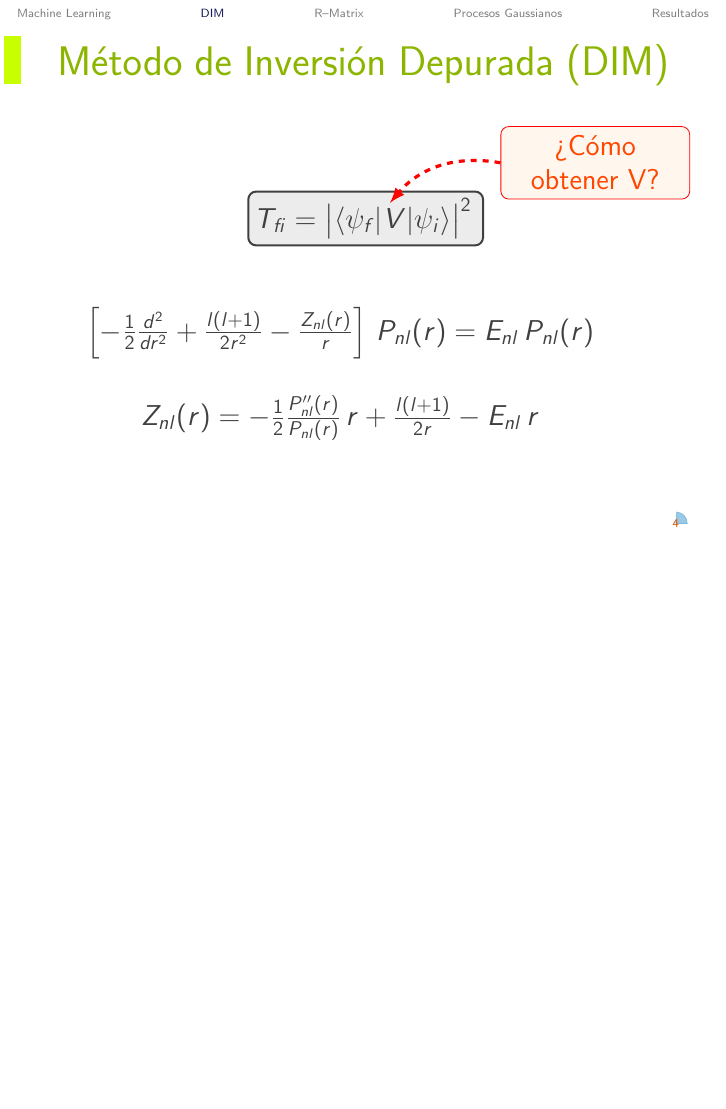
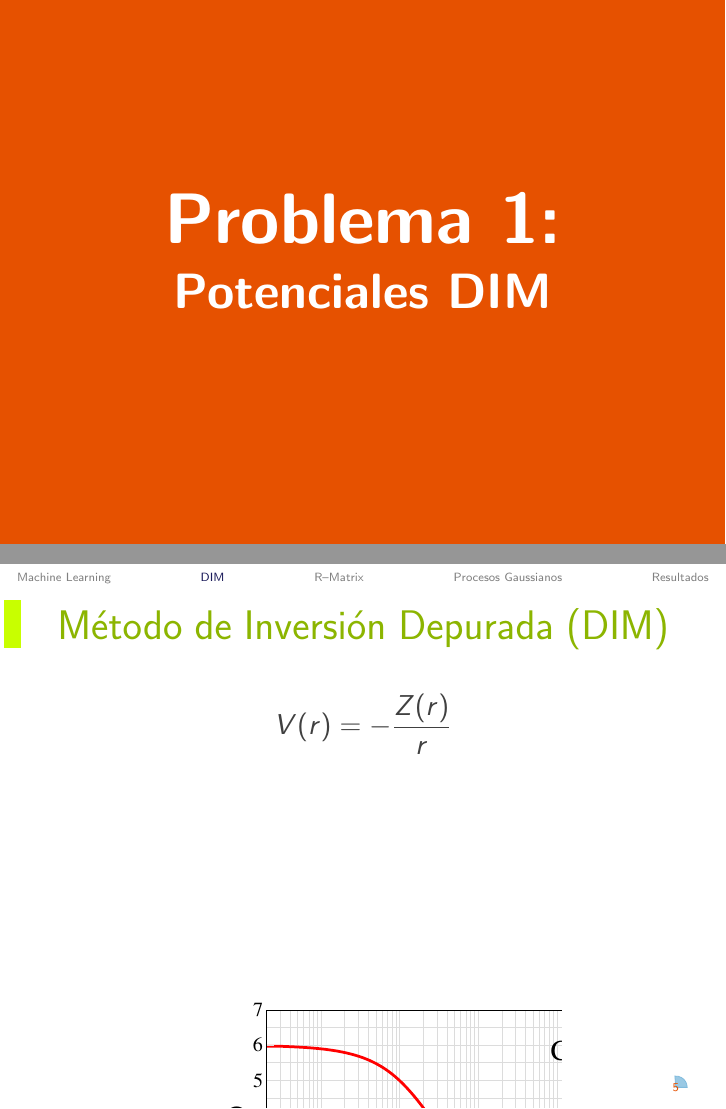
Before and after one commit to ale-mendez/2019dcm, LaTeX slides (charla/atomicML.tex): page 8 of 40 before the commit and pages 3 and 8 of 41 after it, the two joined at a grey line, the shorter picture padded with empty space. Compiled offline with pdfLaTeX.

Commit message:
dim section corrections

```diff
--- a/charla/atomicML.tex
+++ b/charla/atomicML.tex
@@ -30,7 +30,7 @@ en problemas colisionales}}
 \newcommand{\myemail}{\setnote{\color{darkgray}\scriptsize
 alemendez@iafe.uba.ar}}
 \newcommand{\myDetails}{\setnote{\color{darkgray}\small
-1 de Septiembre -- Buenos Aires}}
+2 de Septiembre -- Buenos Aires}}
 
 % colors: black, blue, brown, cyan, darkgray, gray, green,
 % lightgray, lime, magenta, olive, orange, pink, purple, red, teal,
@@ -79,15 +78,19 @@ alemendez@iafe.uba.ar}}
 \text{\huge\bf Learning}}
  \end{textblock}}
 %%%%%%%%%%%%%%%%%%%%%%%%%%%%%%%%%%%%%%%%%%%%%%%%%%%%%%%%%%%%%%%%%%%%%%%%
+%\framepic[1.]{figures/ionization.png}{}
 %%%%%%%%%%%%%%%%%%%%%%%%%%%%%%%%%%%%%%%%%%%%%%%%%%%%%%%%%%%%%%%%%%%%%%%%
-\framepic[1.]{figures/ionization.png}{}
+\framecard[colororange]{{\color{white}
+{\Huge \bf Problema 1:}
+\\ \vspace{0.5cm}
+{\LARGE \bf Potenciales DIM}}}
 %%%%%%%%%%%%%%%%%%%%%%%%%%%%%%%%%%%%%%%%%%%%%%%%%%%%%%%%%%%%%%%%%%%%%%%%
 \section{DIM}
 %%%%%%%%%%%%%%%%%%%%%%%%%%%%%%%%%%%%%%%%%%%%%%%%%%%%%%%%%%%%%%%%%%%%%%%%
 \begin{frame}
 \frametitle{Método de Inversión Depurada (DIM)}
 
-\vspace{-1.5cm}
+\vspace{-2cm}
 \begin{equation*}
 \tikzmarkin[draw=darkgray,fill=darkgray!10]{potencial}(0.2,-0.3)(-0.1,0.65)
 T_{fi} = \big| \langle \psi_f |  V
@@ -95,26 +98,33 @@ T_{fi} = \big| \langle \psi_f |  V
 \tikzmarkend{potencial}
 \end{equation*}
 \begin{tikzpicture}[remember picture, overlay,
-  expl1/.style={draw=red,fill=orange!7,rounded corners,text width=3cm,
+  expl1/.style={draw=red,fill=orange!7,rounded corners,text width=2.5cm,
   minimum width=1.2cm, minimum height=0.7cm, text centered},
   arrow/.style={red,ultra thick,->,>=latex}
   ]
-\node<2->[expl1] (potexp) at (9.5cm,2cm) {\color{orange-red}{¿Cómo obtener V?}};
+\node<2->[expl1] (potexp) at (9.5cm,2cm) {\color{red}{¿Cómo obtener V?}};
 \draw<2->[arrow, bend right=30, dashed] ([xshift=0cm,yshift=0cm]{potexp.west}) to
          ([xshift=2.5cm,yshift=-0.2cm]{potencial});
-\node<3> (schro) at (5cm,-1cm)
+\node<3-> (schro) at (5cm,-1cm)
 {$ \left[ -\frac{1}{2} \frac{d^2}{d r^2} + \frac{l(l+1)}{2 r^2}
-+ V_{nl}(r) \right] \, P_{nl}(r) =
++ {\color{red}V_{nl}(r)} \right] \, P_{nl}(r) =
 E_{nl} \, P_{nl}(r) $};
-\node<4-> (schro) at (5cm,-1cm)
-{$ \left[ -\frac{1}{2} \frac{d^2}{d r^2} + \frac{l(l+1)}{2 r^2}
-- \frac{Z_{nl}(r)}{r} \right] \, P_{nl}(r) =
-E_{nl} \, P_{nl}(r) $};
-\node<5-> (znl) at (5cm,-2.5cm)
-{$ Z_{nl}(r) = -\frac{1}{2}
-\frac{P_{nl}''(r)}{ P_{nl}(r)} \,r
-+ \frac{l(l+1)}{2 r} - E_{nl} \,r $};
+\node<4> (znl) at (5cm,-2.5cm)
+{${\color{red}V_{nl}(r)}=\frac{1}{2}\frac{P_{nl}''(r)}{P_{nl}(r)}-\frac{l(l+1)}{2 r^2}
++E_{nl}$};
 \end{tikzpicture}
+
+\end{frame}
+%%%%%%%%%%%%%%%%%%%%%%%%%%%%%%%%%%%%%%%%%%%%%%%%%%%%%%%%%%%%%%%%%%%%%%%%
+\begin{frame}
+\frametitle{Método de Inversión Depurada (DIM)}
+
+\begin{equation*}
+ V(r) = -\frac{Z(r)}{r}
+\end{equation*}
+\begin{figure}
+  \includegraphics[width=0.65\textwidth]{figures/dim/effcharge.eps}
+\end{figure}
 
 \end{frame}
 %%%%%%%%%%%%%%%%%%%%%%%%%%%%%%%%%%%%%%%%%%%%%%%%%%%%%%%%%%%%%%%%%%%%%%%%
```
Also changed, not shown: charla/figures/dim/effcharge.eps (added), charla/atomicML.tex (38 more changed lines), 6 other files.
